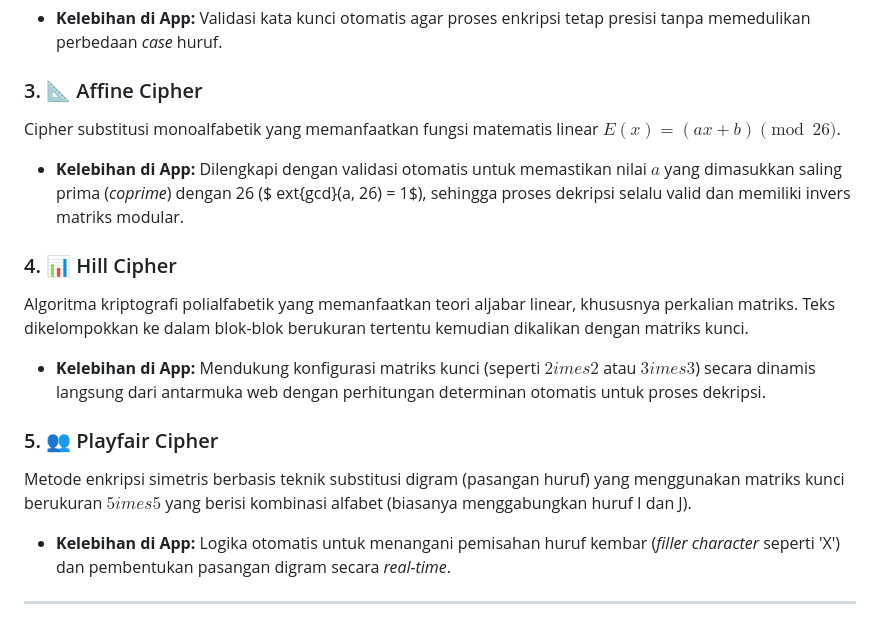
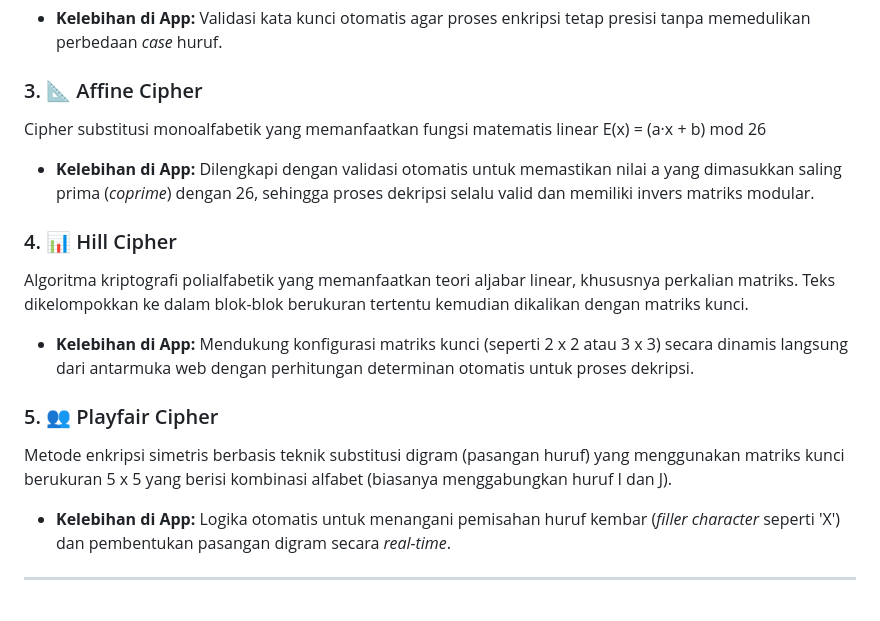
Before and after one commit to SetiawanHadi28/Kriptografi-Klasik, a Markdown page: README.md, the part around the change. GitHub-like rendering.

```diff
--- a/README.md
+++ b/README.md
@@ -23,15 +23,15 @@ Pengembangan dari Caesar Cipher yang menggunakan metode substitusi polialfabetik
 * **Kelebihan di App:** Validasi kata kunci otomatis agar proses enkripsi tetap presisi tanpa memedulikan perbedaan *case* huruf.
 
 ### 3. 📐 Affine Cipher
-Cipher substitusi monoalfabetik yang memanfaatkan fungsi matematis linear $E(x) = (ax + b) \pmod{26}$.
-* **Kelebihan di App:** Dilengkapi dengan validasi otomatis untuk memastikan nilai $a$ yang dimasukkan saling prima (*coprime*) dengan 26 ($	ext{gcd}(a, 26) = 1$), sehingga proses dekripsi selalu valid dan memiliki invers matriks modular.
+Cipher substitusi monoalfabetik yang memanfaatkan fungsi matematis linear E(x) = (a·x + b) mod 26
+* **Kelebihan di App:** Dilengkapi dengan validasi otomatis untuk memastikan nilai a yang dimasukkan saling prima (*coprime*) dengan 26, sehingga proses dekripsi selalu valid dan memiliki invers matriks modular.
 
 ### 4. 📊 Hill Cipher
 Algoritma kriptografi polialfabetik yang memanfaatkan teori aljabar linear, khususnya perkalian matriks. Teks dikelompokkan ke dalam blok-blok berukuran tertentu kemudian dikalikan dengan matriks kunci.
-* **Kelebihan di App:** Mendukung konfigurasi matriks kunci (seperti $2 	imes 2$ atau $3 	imes 3$) secara dinamis langsung dari antarmuka web dengan perhitungan determinan otomatis untuk proses dekripsi.
+* **Kelebihan di App:** Mendukung konfigurasi matriks kunci (seperti 2 x 2 atau 3 x 3) secara dinamis langsung dari antarmuka web dengan perhitungan determinan otomatis untuk proses dekripsi.
 
 ### 5. 👥 Playfair Cipher
-Metode enkripsi simetris berbasis teknik substitusi digram (pasangan huruf) yang menggunakan matriks kunci berukuran $5 	imes 5$ yang berisi kombinasi alfabet (biasanya menggabungkan huruf I dan J).
+Metode enkripsi simetris berbasis teknik substitusi digram (pasangan huruf) yang menggunakan matriks kunci berukuran 5 x 5 yang berisi kombinasi alfabet (biasanya menggabungkan huruf I dan J).
 * **Kelebihan di App:** Logika otomatis untuk menangani pemisahan huruf kembar (*filler character* seperti 'X') dan pembentukan pasangan digram secara *real-time*.
 
 ---
```
